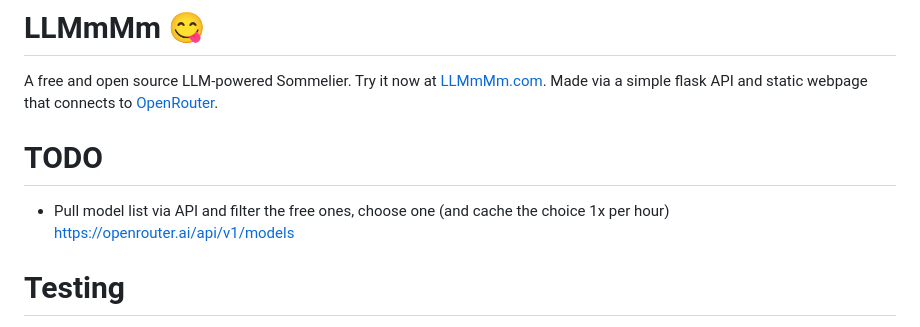
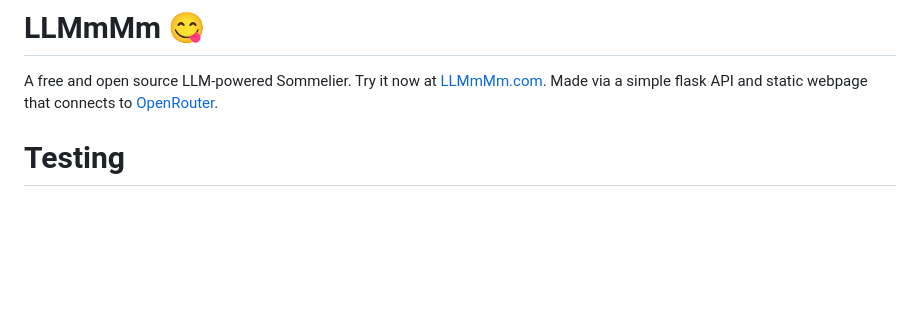
Before and after one commit to Medusa-Intelligence-Corp/LLMmMm, a Markdown page: README.md, the part around the change. Rendered like a GitHub page; blank space fills up the shorter version.

```diff
--- a/README.md
+++ b/README.md
@@ -1,9 +1,6 @@
 # LLMmMm 😋
 
 A free and open source LLM-powered Sommelier. Try it now at [LLMmMm.com](https://llmmmm.com). Made via a simple flask API and static webpage that connects to [OpenRouter](https://openrouter.ai/).
-
-# TODO
-* Pull model list via API and filter the free ones, choose one (and cache the choice 1x per hour) https://openrouter.ai/api/v1/models
 
 # Testing
 
```
